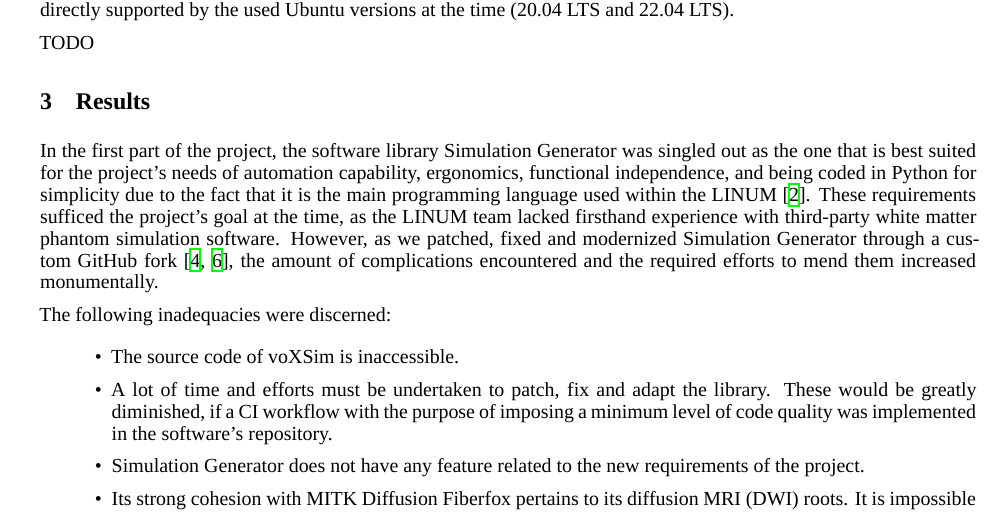
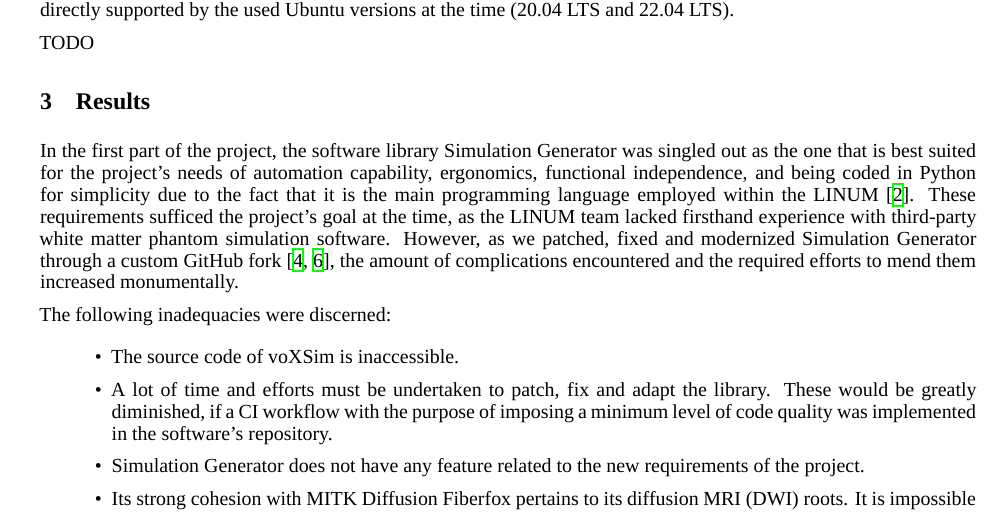
Before and after one commit to benoit-dubreuil/fiber-config-generator, a LaTeX paper (report/report.tex): part of page 2 of 4, cut so that both start at the same text. Compiled offline with XeLaTeX; a missing font is replaced by an installed copy or a similar font.

Commit message:
Use synonym

```diff
--- a/report/report.tex
+++ b/report/report.tex
@@ -120,7 +120,7 @@
 
   \section{Results}\label{sec:results}
 
-  In the first part of the project, the software library Simulation Generator was singled out as the one that is best suited for the project's needs of automation capability, ergonomics, functional independence, and being coded in Python for simplicity due to the fact that it is the main programming language used within the LINUM~\cite{dubreuil2022inf6200}.
+  In the first part of the project, the software library Simulation Generator was singled out as the one that is best suited for the project's needs of automation capability, ergonomics, functional independence, and being coded in Python for simplicity due to the fact that it is the main programming language employed within the LINUM~\cite{dubreuil2022inf6200}.
   These requirements sufficed the project's goal at the time, as the LINUM team lacked firsthand experience with third-party white matter phantom simulation software.
   However, as we patched, fixed and modernized Simulation Generator through a custom GitHub fork~\cite{dubreuil2022inm5803fiberconfiggen, valcourtcaron2022simulationgenerator}, the amount of complications encountered and the required efforts to mend them increased monumentally.
 
```
